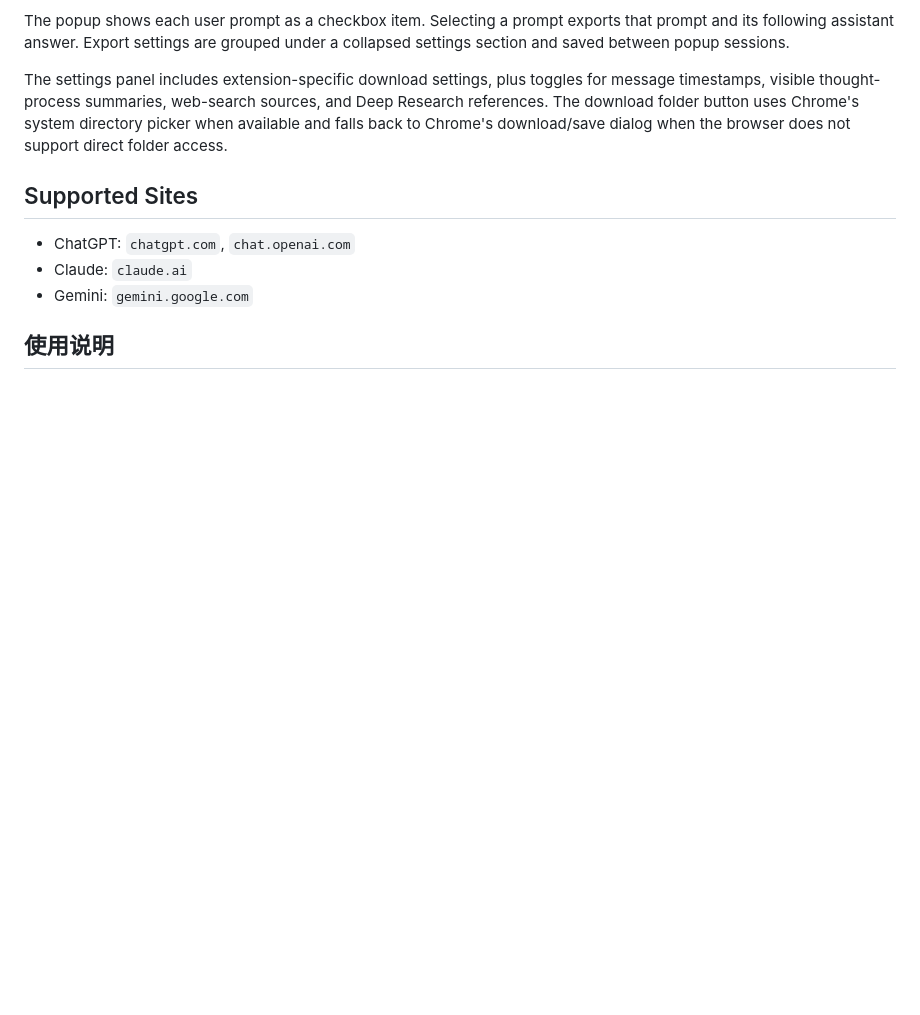
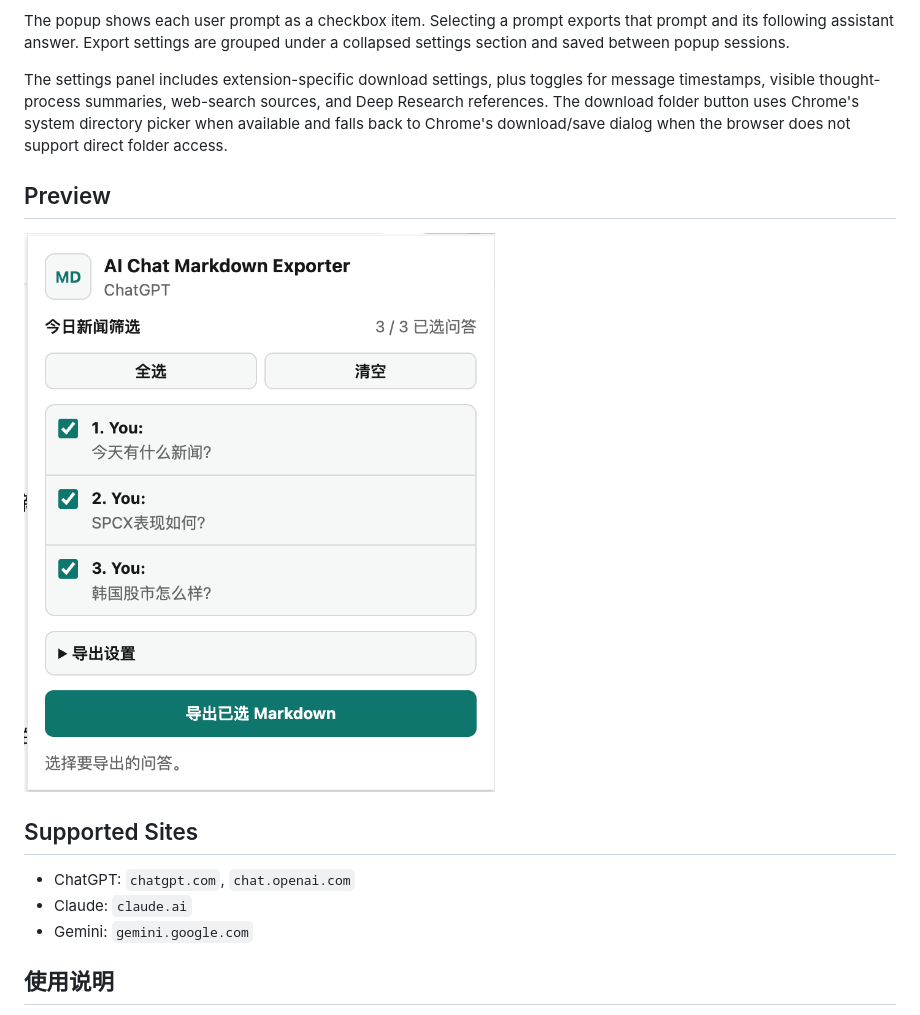
Before and after one commit to Neptuneeeeeeee/AI-Chat-Markdown-Exporter, a Markdown page: README.md, the part around the change. Rendered like a GitHub page; pictures changed too: docs/images/popup-preview.png (added); blank space fills up the shorter version.

Commit message:
Add popup preview image

```diff
--- a/README.md
+++ b/README.md
@@ -7,6 +7,10 @@ Exports include an official link footer by default. The extension tries to detec
 The popup shows each user prompt as a checkbox item. Selecting a prompt exports that prompt and its following assistant answer. Export settings are grouped under a collapsed settings section and saved between popup sessions.
 
 The settings panel includes extension-specific download settings, plus toggles for message timestamps, visible thought-process summaries, web-search sources, and Deep Research references. The download folder button uses Chrome's system directory picker when available and falls back to Chrome's download/save dialog when the browser does not support direct folder access.
+
+## Preview
+
+![AI Chat Markdown Exporter popup preview](docs/images/popup-preview.png)
 
 ## Supported Sites
 
```
